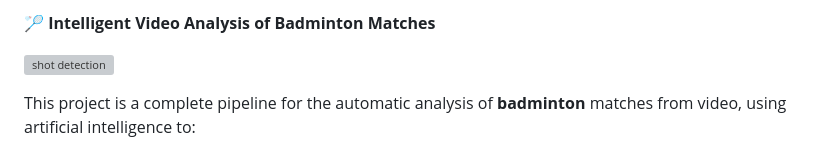
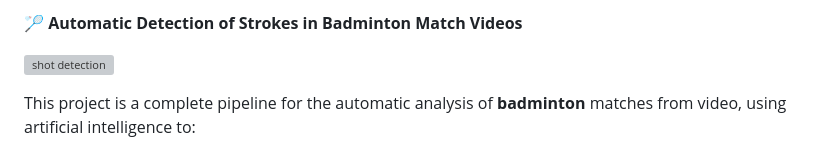
Before and after one commit to Mateo-LORENTE/Badminton_Shot_Detection, a Markdown page: README.md, the part around the change. GitHub-like rendering; grey boxes are pictures that could not be loaded.

```diff
--- a/README.md
+++ b/README.md
@@ -1,4 +1,4 @@
-🏸 **Intelligent Video Analysis of Badminton Matches**
+🏸 **Automatic Detection of Strokes in Badminton Match Videos**
 
 ![shot detection](https://github.com/user-attachments/assets/35d606fb-780e-459e-9361-537e1dbab50b)
 
```
